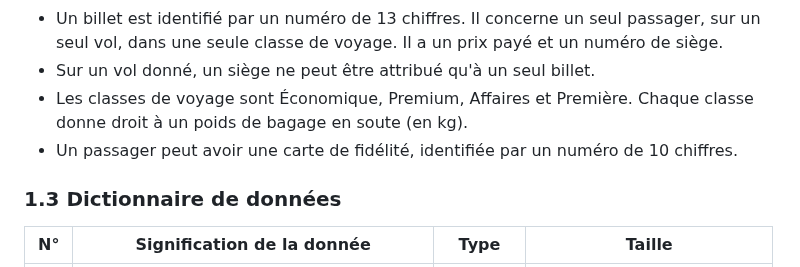
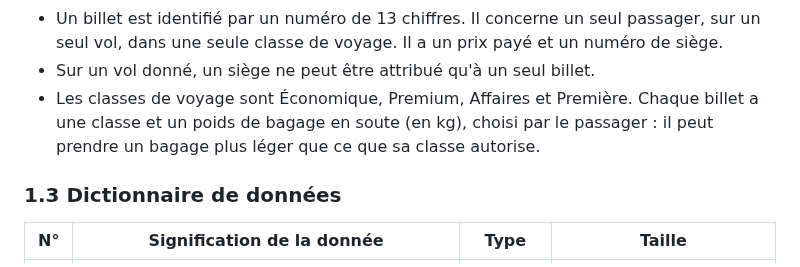
Before and after one commit to Uriklef/ProjetDB_MERI_COCHET, a Markdown page: README.md, the part around one of its changes. GitHub-like rendering.

```diff
--- a/README.md
+++ b/README.md
@@ -50,8 +50,7 @@ Fournis donc les règles de gestion et le dictionnaire de données.
 - Une réservation est faite par un passager. Elle a un numéro de 6 caractères et une date de réservation. Une réservation peut regrouper plusieurs billets (famille, amis), mais elle est toujours au nom d'un seul passager.
 - Un billet est identifié par un numéro de 13 chiffres. Il concerne un seul passager, sur un seul vol, dans une seule classe de voyage. Il a un prix payé et un numéro de siège.
 - Sur un vol donné, un siège ne peut être attribué qu'à un seul billet.
-- Les classes de voyage sont Économique, Premium, Affaires et Première. Chaque classe donne droit à un poids de bagage en soute (en kg).
-- Un passager peut avoir une carte de fidélité, identifiée par un numéro de 10 chiffres.
+- Les classes de voyage sont Économique, Premium, Affaires et Première. Chaque billet a une classe et un poids de bagage en soute (en kg), choisi par le passager : il peut prendre un bagage plus léger que ce que sa classe autorise.
 
 ### 1.3 Dictionnaire de données
 
```
Also changed, not shown: other parts of README.md (+29 -15 lines), mcd/ProjetBD.png (added).
